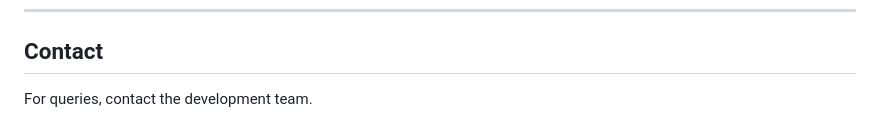
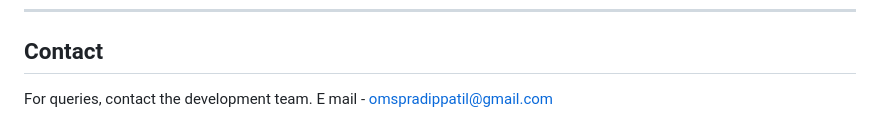
Before and after one commit to omspradippatil/sjcem_navigator, a Markdown page: README.md, the part around the change. Rendered like a GitHub page.

```diff
--- a/README.md
+++ b/README.md
@@ -218,3 +218,4 @@ This project is for educational purposes at SJCEM.
 ## Contact
 
 For queries, contact the development team.
+E mail - omspradippatil@gmail.com
```
